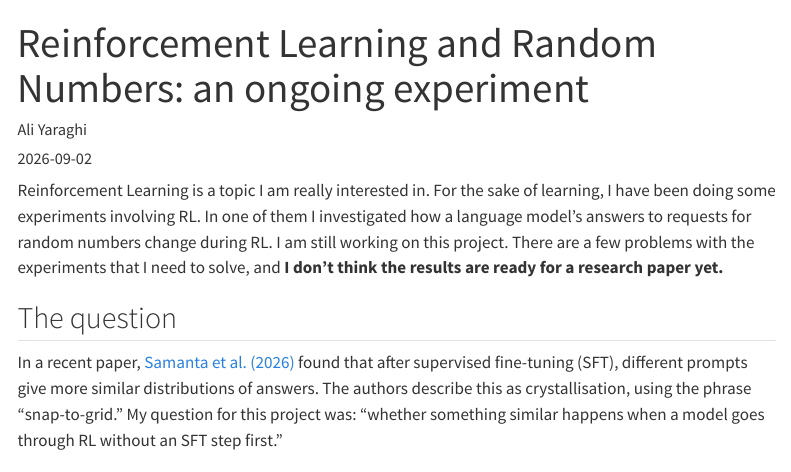
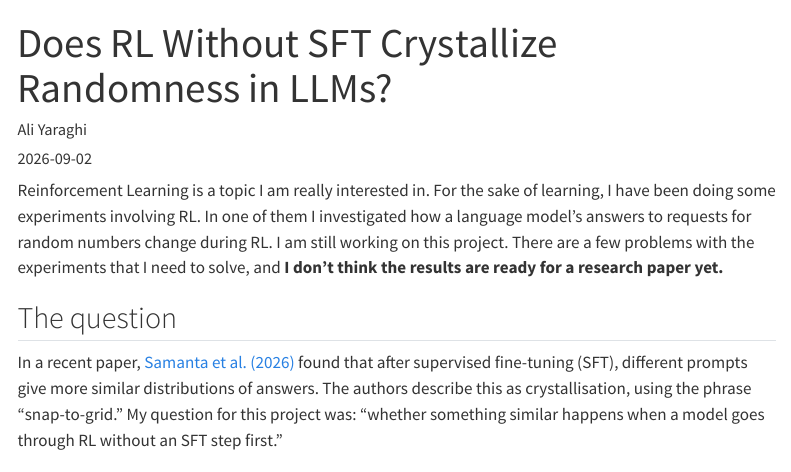
Before and after one commit to AliYaraghi/aliyaraghi.github.io, a Quarto document (blog/posts/rl-random-numbers/index.qmd): the page in a window 1100 px wide, from its top. Rendered offline with R 4.5, knitr and Pandoc in place of Quarto, with nearby package versions; menus at the side of the page are left out.

Commit message:
Updated names for RL-randomness post

```diff
--- a/blog/posts/rl-random-numbers/index.qmd
+++ b/blog/posts/rl-random-numbers/index.qmd
@@ -1,5 +1,5 @@
 ---
-title: "Reinforcement Learning and Random Numbers: an ongoing experiment"
+title: "Does RL Without SFT Crystallize Randomness in LLMs?"
 description: "A progress update on my experiments with OLMo 3."
 author: "Ali Yaraghi"
 date: "2026-09-02"
```
